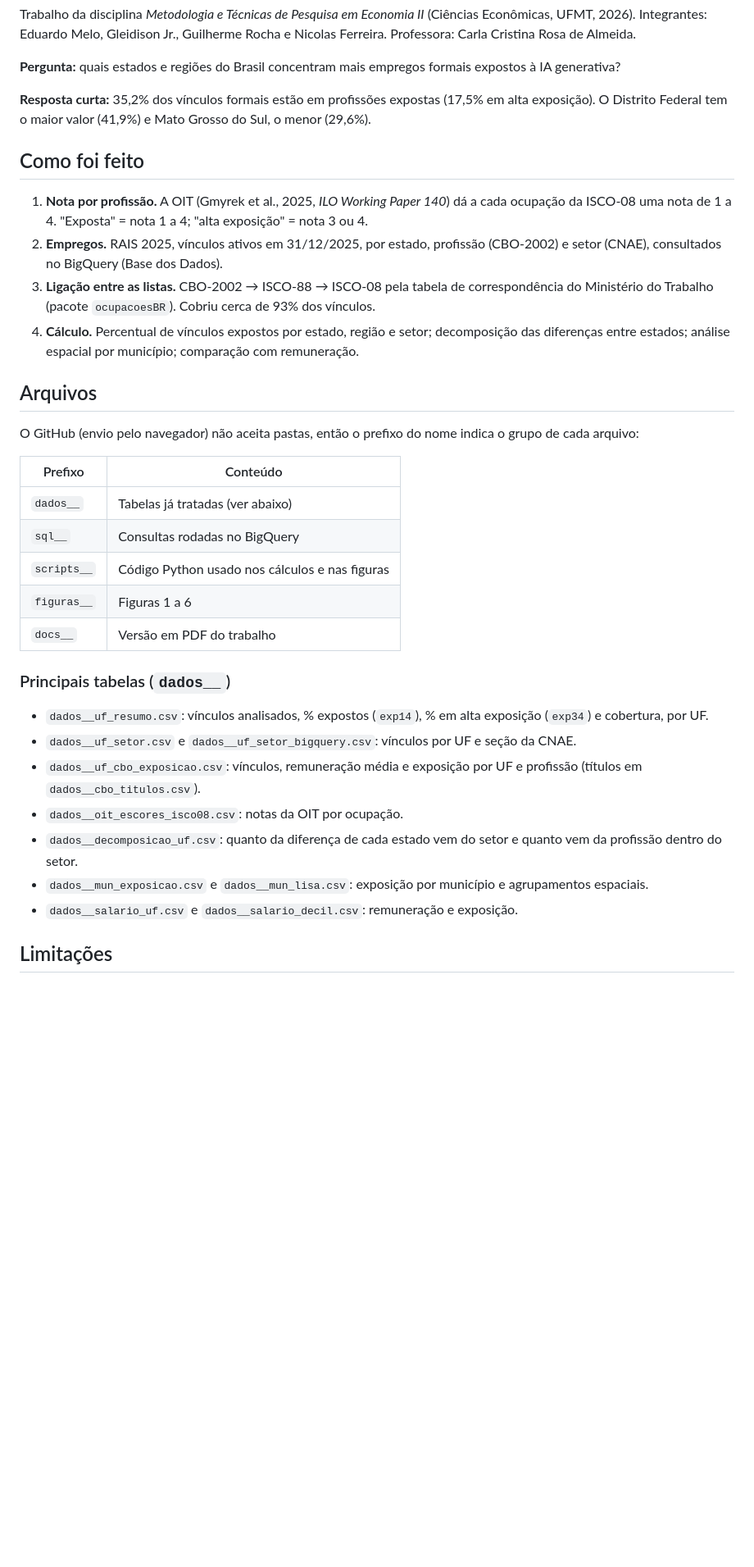
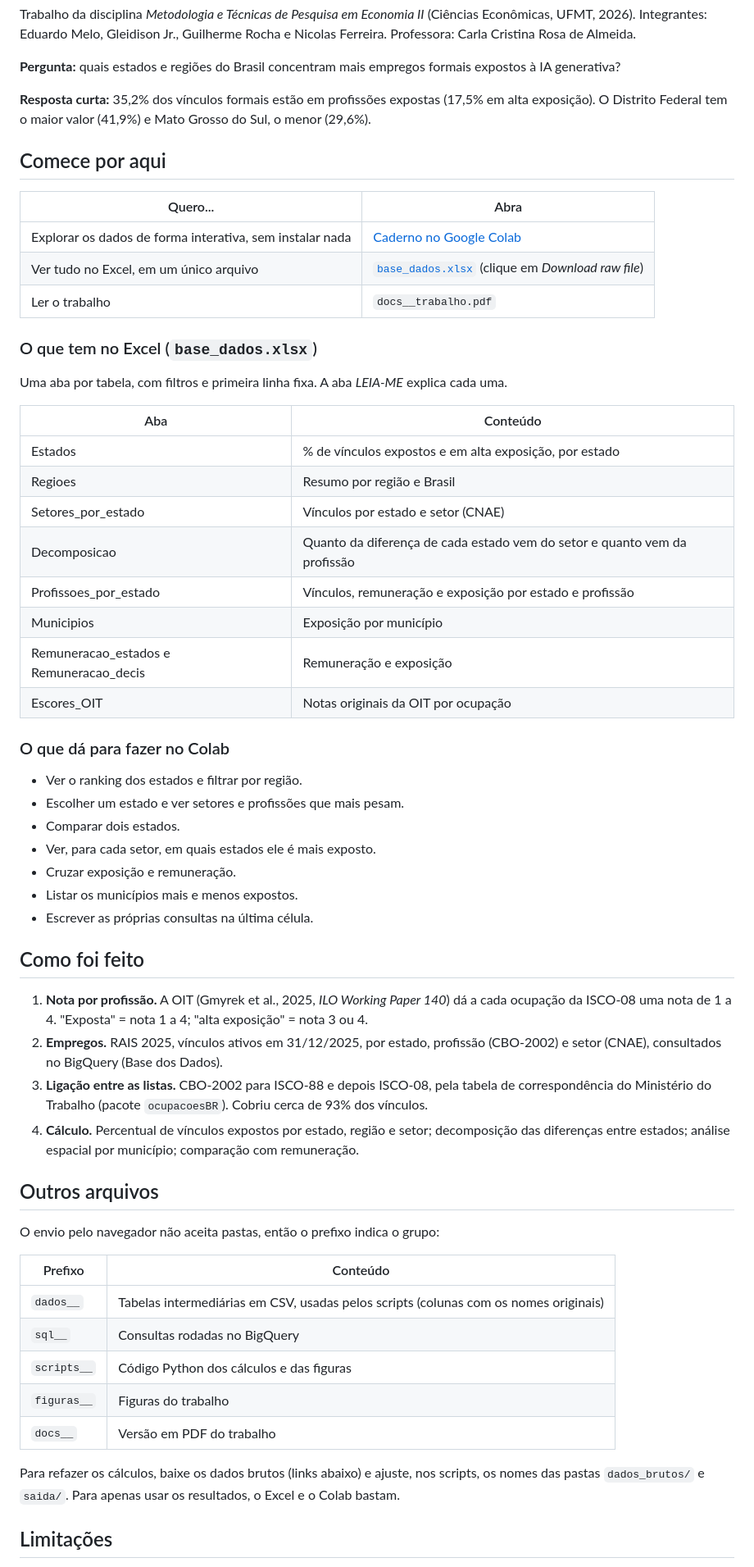
Before and after one commit to Gleidisonjr/ia-generativa-emprego-formal-brasil, a Markdown page: README.md, the part around one of its changes. Shown at 82% size. Drawn GitHub-style; blank space fills up the shorter version.

Commit message:
Adiciona base em Excel, caderno do Colab e atualiza README

```diff
--- a/README.md
+++ b/README.md
@@ -6,34 +6,59 @@ Trabalho da disciplina *Metodologia e Técnicas de Pesquisa em Economia II* (Ci
 
 **Resposta curta:** 35,2% dos vínculos formais estão em profissões expostas (17,5% em alta exposição). O Distrito Federal tem o maior valor (41,9%) e Mato Grosso do Sul, o menor (29,6%).
 
+## Comece por aqui
+
+| Quero... | Abra |
+|---|---|
+| Explorar os dados de forma interativa, sem instalar nada | [Caderno no Google Colab](https://colab.research.google.com/github/Gleidisonjr/ia-generativa-emprego-formal-brasil/blob/main/exposicao_ia_emprego.ipynb) |
+| Ver tudo no Excel, em um único arquivo | [`base_dados.xlsx`](https://github.com/Gleidisonjr/ia-generativa-emprego-formal-brasil/raw/main/base_dados.xlsx) (clique em *Download raw file*) |
+| Ler o trabalho | `docs__trabalho.pdf` |
+
+### O que tem no Excel (`base_dados.xlsx`)
+
+Uma aba por tabela, com filtros e primeira linha fixa. A aba *LEIA-ME* explica cada uma.
+
+| Aba | Conteúdo |
+|---|---|
+| Estados | % de vínculos expostos e em alta exposição, por estado |
+| Regioes | Resumo por região e Brasil |
+| Setores_por_estado | Vínculos por estado e setor (CNAE) |
+| Decomposicao | Quanto da diferença de cada estado vem do setor e quanto vem da profissão |
+| Profissoes_por_estado | Vínculos, remuneração e exposição por estado e profissão |
+| Municipios | Exposição por município |
+| Remuneracao_estados e Remuneracao_decis | Remuneração e exposição |
+| Escores_OIT | Notas originais da OIT por ocupação |
+
+### O que dá para fazer no Colab
+
+- Ver o ranking dos estados e filtrar por região.
+- Escolher um estado e ver setores e profissões que mais pesam.
+- Comparar dois estados.
+- Ver, para cada setor, em quais estados ele é mais exposto.
+- Cruzar exposição e remuneração.
+- Listar os municípios mais e menos expostos.
+- Escrever as próprias consultas na última célula.
+
 ## Como foi feito
 
 1. **Nota por profissão.** A OIT (Gmyrek et al., 2025, *ILO Working Paper 140*) dá a cada ocupação da ISCO-08 uma nota de 1 a 4. "Exposta" = nota 1 a 4; "alta exposição" = nota 3 ou 4.
 2. **Empregos.** RAIS 2025, vínculos ativos em 31/12/2025, por estado, profissão (CBO-2002) e setor (CNAE), consultados no BigQuery (Base dos Dados).
-3. **Ligação entre as listas.** CBO-2002 → ISCO-88 → ISCO-08 pela tabela de correspondência do Ministério do Trabalho (pacote `ocupacoesBR`). Cobriu cerca de 93% dos vínculos.
+3. **Ligação entre as listas.** CBO-2002 para ISCO-88 e depois ISCO-08, pela tabela de correspondência do Ministério do Trabalho (pacote `ocupacoesBR`). Cobriu cerca de 93% dos vínculos.
 4. **Cálculo.** Percentual de vínculos expostos por estado, região e setor; decomposição das diferenças entre estados; análise espacial por município; comparação com remuneração.
 
-## Arquivos
+## Outros arquivos
 
-O GitHub (envio pelo navegador) não aceita pastas, então o prefixo do nome indica o grupo de cada arquivo:
+O envio pelo navegador não aceita pastas, então o prefixo indica o grupo:
 
 | Prefixo | Conteúdo |
 |---|---|
-| `dados__` | Tabelas já tratadas (ver abaixo) |
+| `dados__` | Tabelas intermediárias em CSV, usadas pelos scripts (colunas com os nomes originais) |
 | `sql__` | Consultas rodadas no BigQuery |
-| `scripts__` | Código Python usado nos cálculos e nas figuras |
-| `figuras__` | Figuras 1 a 6 |
+| `scripts__` | Código Python dos cálculos e das figuras |
+| `figuras__` | Figuras do trabalho |
 | `docs__` | Versão em PDF do trabalho |
 
-### Principais tabelas (`dados__`)
-
-- `dados__uf_resumo.csv`: vínculos analisados, % expostos (`exp14`), % em alta exposição (`exp34`) e cobertura, por UF.
-- `dados__uf_setor.csv` e `dados__uf_setor_bigquery.csv`: vínculos por UF e seção da CNAE.
-- `dados__uf_cbo_exposicao.csv`: vínculos, remuneração média e exposição por UF e profissão (títulos em `dados__cbo_titulos.csv`).
-- `dados__oit_escores_isco08.csv`: notas da OIT por ocupação.
-- `dados__decomposicao_uf.csv`: quanto da diferença de cada estado vem do setor e quanto vem da profissão dentro do setor.
-- `dados__mun_exposicao.csv` e `dados__mun_lisa.csv`: exposição por município e agrupamentos espaciais.
-- `dados__salario_uf.csv` e `dados__salario_decil.csv`: remuneração e exposição.
+Para refazer os cálculos, baixe os dados brutos (links abaixo) e ajuste, nos scripts, os nomes das pastas `dados_brutos/` e `saida/`. Para apenas usar os resultados, o Excel e o Colab bastam.
 
 ## Limitações
 
```
Also changed, not shown: other parts of README.md (+1 -5 lines), figuras__fig4.png, 10 other files.
